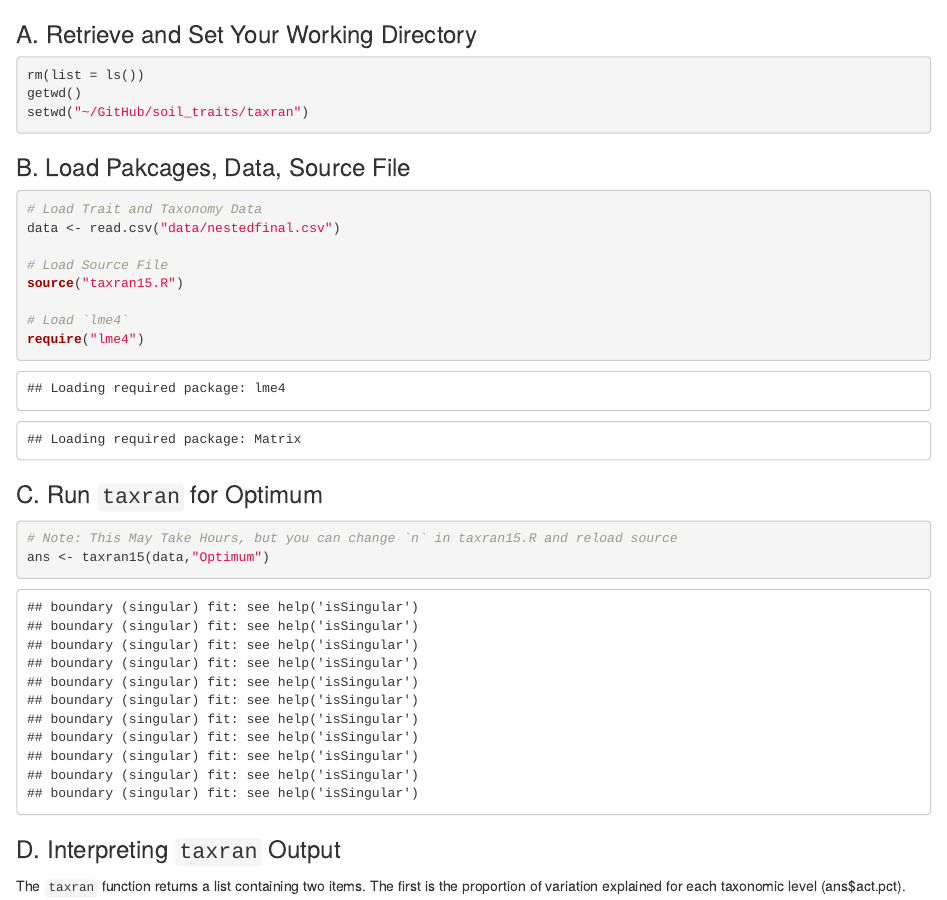
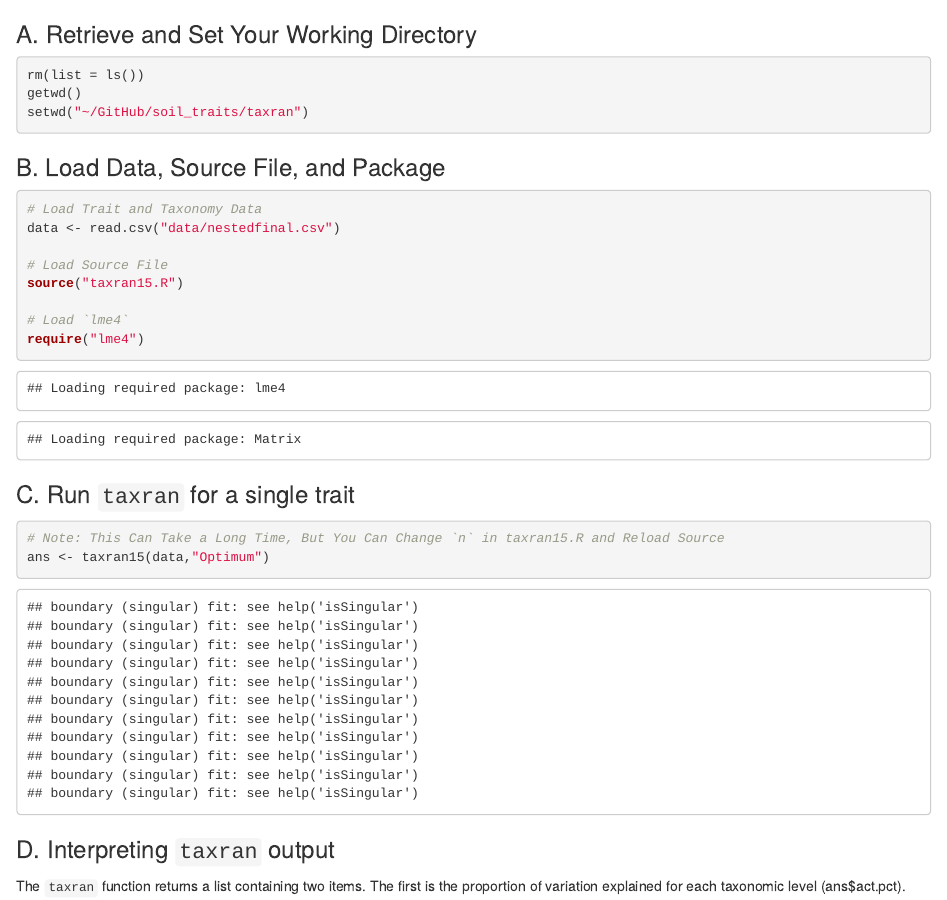
Before and after one commit to LennonLab/soil_traits, an R Markdown document (taxran/taxran.Rmd): the page in a window 1100 px wide, from its top. Rendered offline with R 4.5, knitr and Pandoc, with nearby package versions; code that draws random numbers runs with fixed seeds of ours.

Commit message:
improved code annotation

````diff
--- a/taxran/taxran.Rmd
+++ b/taxran/taxran.Rmd
@@ -6,7 +6,7 @@ getwd()
 setwd("~/GitHub/soil_traits/taxran")
 ```
 
-### B. Load Pakcages, Data, Source File
+### B. Load Data, Source File, and Package
 
 ```{r}
 # Load Trait and Taxonomy Data
@@ -19,14 +19,14 @@ source("taxran15.R")
 require("lme4")
 ```
 
-### C. Run `taxran` for Optimum
+### C. Run `taxran` for a single trait
 
 ```{r}
-# Note: This May Take Hours, but you can change `n` in taxran15.R and reload source
+# Note: This Can Take a Long Time, But You Can Change `n` in taxran15.R and Reload Source
 ans <- taxran15(data,"Optimum")
 ```
 
-### D. Interpreting `taxran` Output
+### D. Interpreting `taxran` output
 The `taxran` function returns a list containing two items.
 The first is the proportion of variation explained for each taxonomic level (ans$act.pct).
 
--- a/taxran/taxran15.R
+++ b/taxran/taxran15.R
@@ -46,3 +56,6 @@ require(lme4)
+    output[,i] <- sim.pctvar
   }
+
+  # Defines list of observed and simulated percent variance explained
   return(list(act.pct = pctvar, sim.pct = output))
 }
````
Also changed, not shown: taxran/taxran.Rmd (4 more changed lines), taxran/taxran15.R (52 more changed lines).
